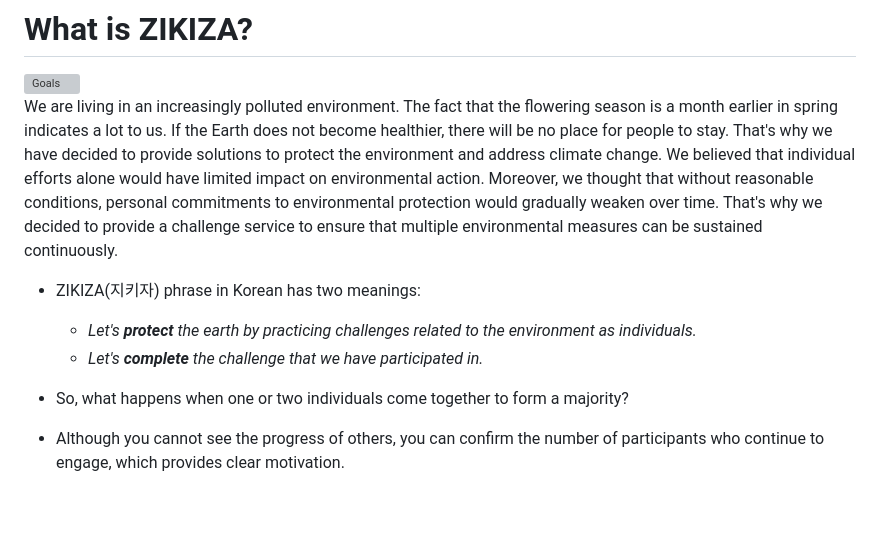
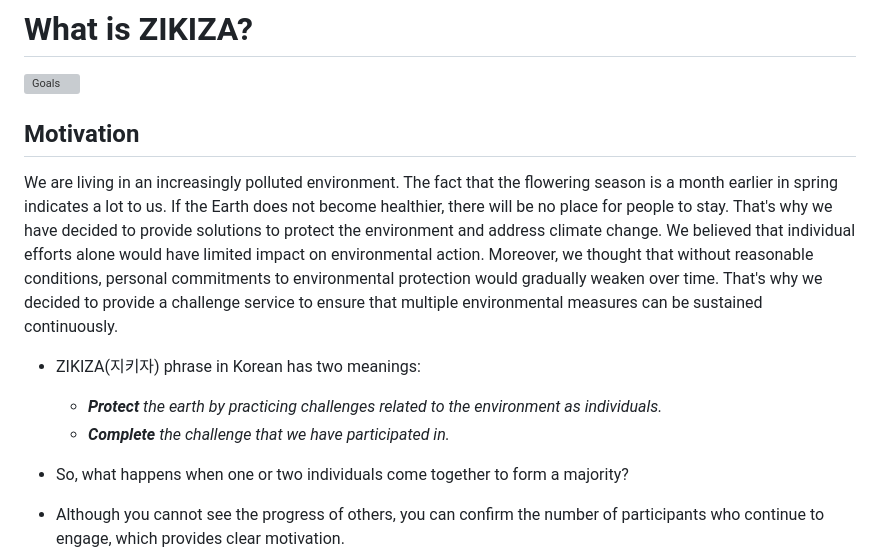
Before and after one commit to GDG-on-Campus-SKHU/98developers-flutter-app, a Markdown page: README.md, the part around the change. Rendered like a GitHub page; blank space fills up the shorter version; grey boxes are pictures that could not be loaded.

Commit message:
add: About motivation

```diff
--- a/README.md
+++ b/README.md
@@ -1,13 +1,15 @@
 # What is ZIKIZA?
 
 <img width="1000" alt="Goals" src="https://user-images.githubusercontent.com/26790710/228222572-7ca7d558-f39a-45c0-a3a2-6eade01174b6.png">
+
+## Motivation
 
 We are living in an increasingly polluted environment. The fact that the flowering season is a month earlier in spring indicates a lot to us. If the Earth does not become healthier, there will be no place for people to stay. That's why we have decided to provide solutions to protect the environment and address climate change.
 We believed that individual efforts alone would have limited impact on environmental action. Moreover, we thought that without reasonable conditions, personal commitments to environmental protection would gradually weaken over time. That's why we decided to provide a challenge service to ensure that multiple environmental measures can be sustained continuously.
 
 - ZIKIZA(지키자) phrase in Korean has two meanings:
-  - *Let's ***protect*** the earth by practicing challenges related to the environment as individuals.*
-  - *Let's ***complete*** the challenge that we have participated in.*
+  - ***Protect** the earth by practicing challenges related to the environment as individuals.*
+  - ***Complete** the challenge that we have participated in.*
 
 - So, what happens when one or two individuals come together to form a majority?
 
```
